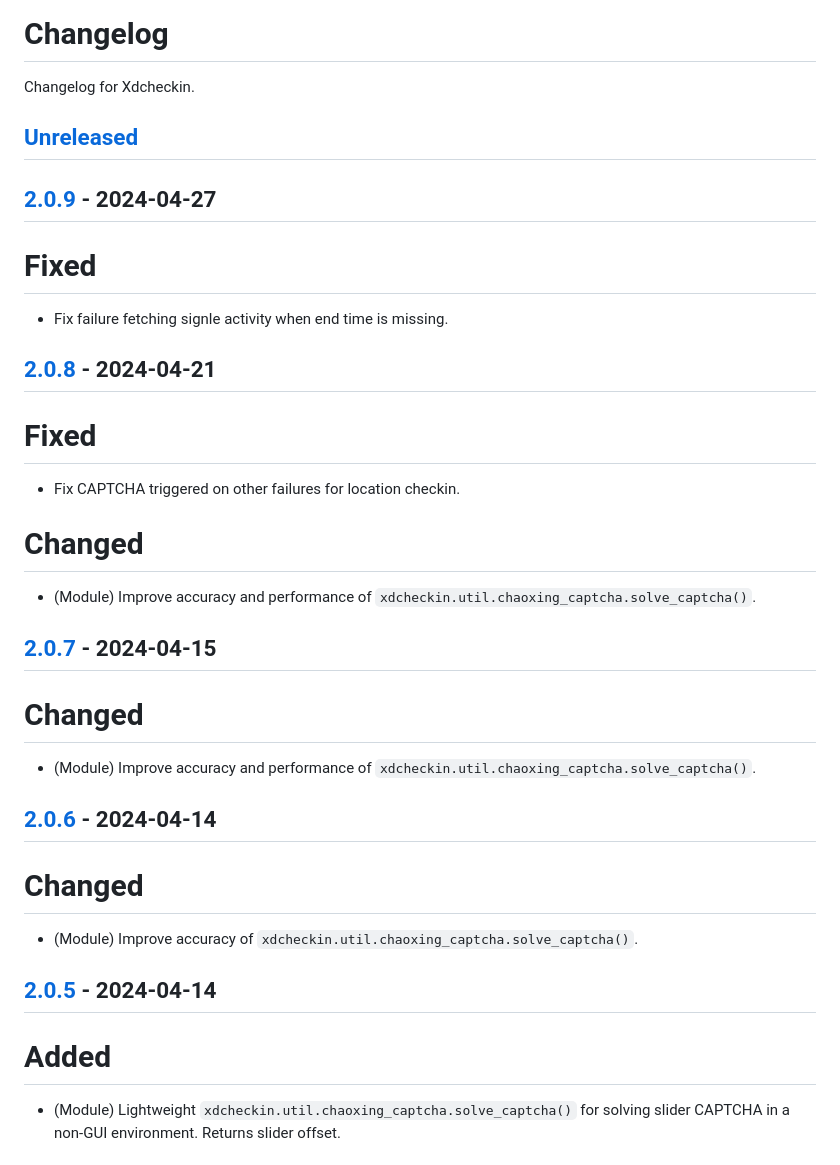
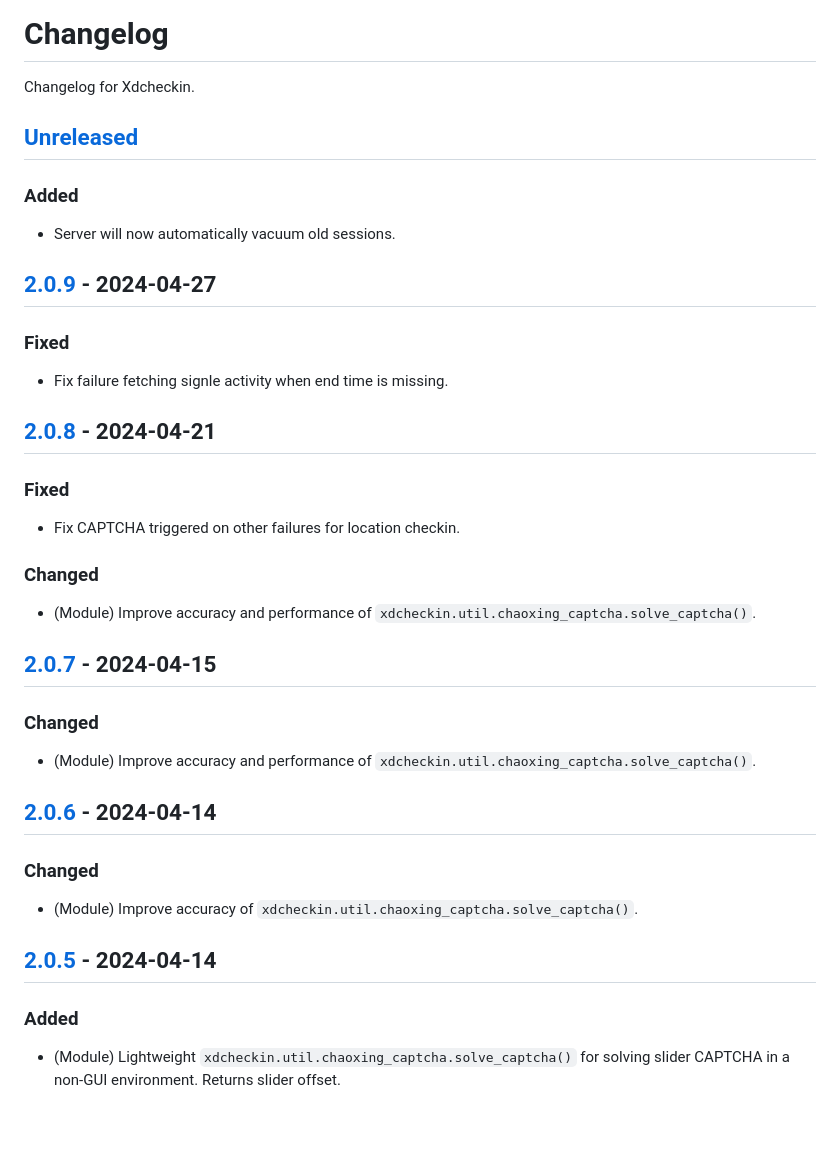
Before and after one commit to Pairman/Xdcheckin, a Markdown page: CHANGELOG.md, the part around the change. Rendered like a GitHub page; blank space fills up the shorter version.

````diff
--- a/CHANGELOG.md
+++ b/CHANGELOG.md
@@ -4,37 +4,41 @@ Changelog for Xdcheckin.
 
 ## [Unreleased]
 
+### Added
+
+- Server will now automatically vacuum old sessions.
+
 ## [2.0.9] - 2024-04-27
 
-# Fixed
+### Fixed
 
 - Fix failure fetching signle activity when end time is missing.
 
 ## [2.0.8] - 2024-04-21
 
-# Fixed
+### Fixed
 
 - Fix CAPTCHA triggered on other failures for location checkin.
 
-# Changed
+### Changed
 
 - (Module) Improve accuracy and performance of ```xdcheckin.util.chaoxing_captcha.solve_captcha()```.
 
 ## [2.0.7] - 2024-04-15
 
-# Changed
+### Changed
 
 - (Module) Improve accuracy and performance of ```xdcheckin.util.chaoxing_captcha.solve_captcha()```.
 
 ## [2.0.6] - 2024-04-14
 
-# Changed
+### Changed
 
 - (Module) Improve accuracy of ```xdcheckin.util.chaoxing_captcha.solve_captcha()```.
 
 ## [2.0.5] - 2024-04-14
 
-# Added
+### Added
 
 - (Module) Lightweight ```xdcheckin.util.chaoxing_captcha.solve_captcha()``` for solving slider CAPTCHA in a non-GUI environment. Returns slider offset.
 
````
